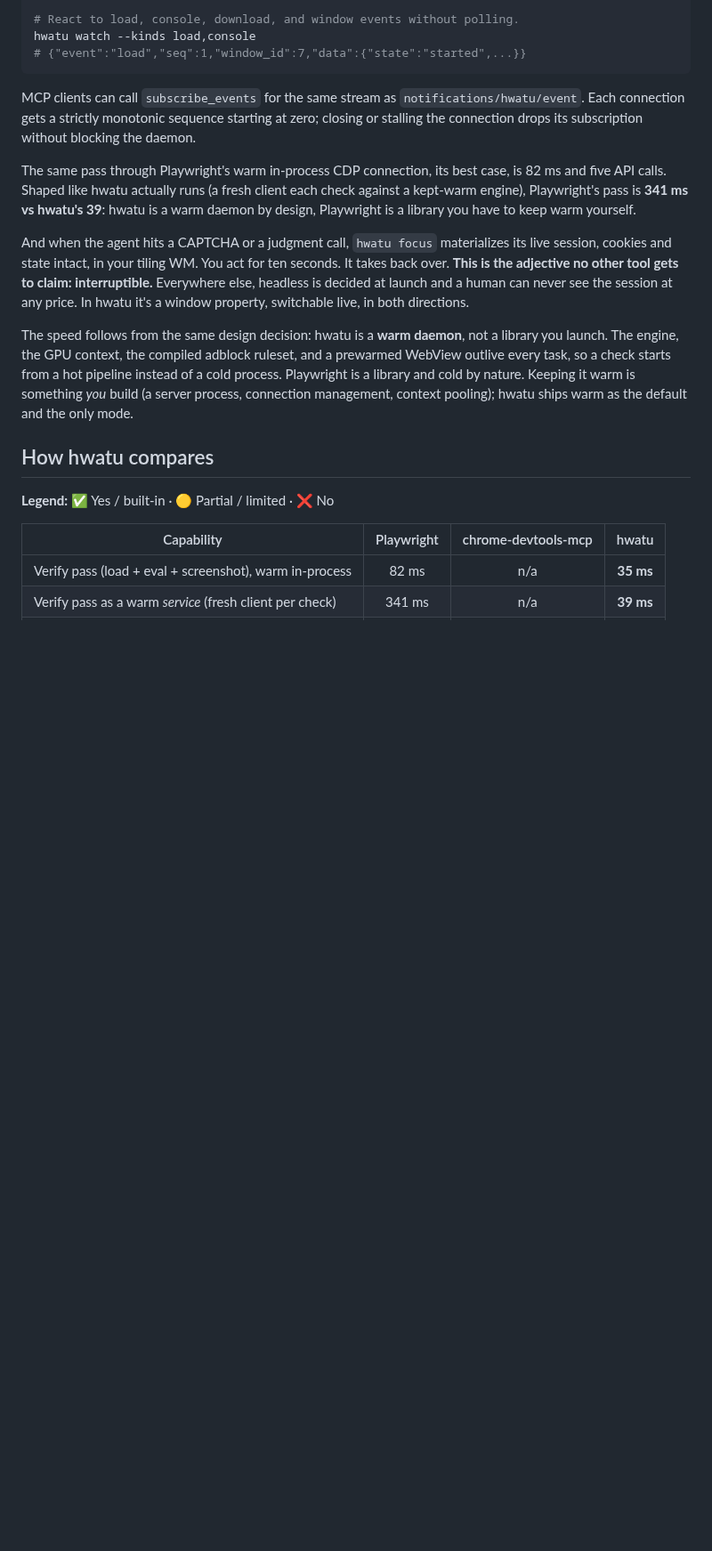
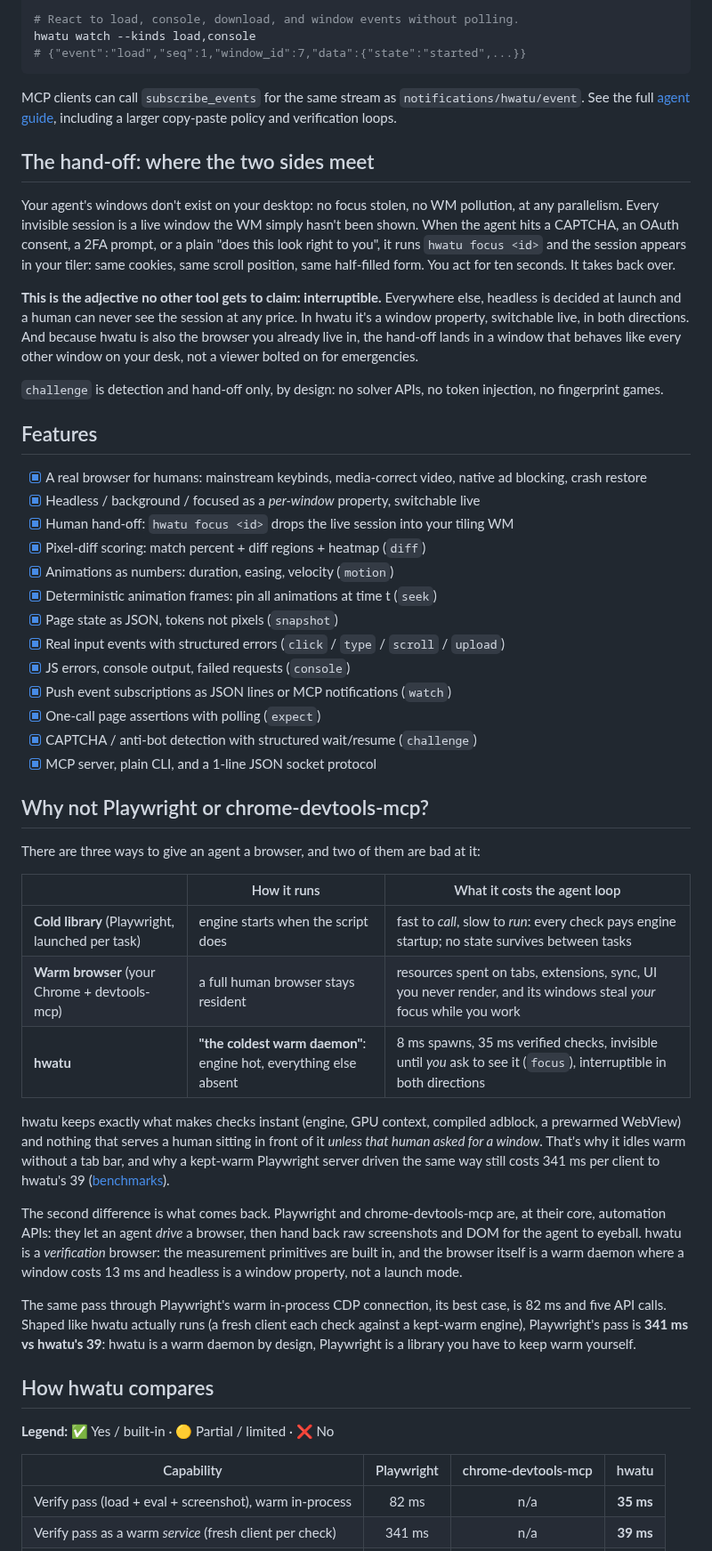
Before and after one commit to hongnoul/hwatu, a Markdown page: README.md, the part around one of its changes. Shown at 89% size. Rendered like a GitHub page; blank space fills up the shorter version.

````diff
--- a/README.md
+++ b/README.md
@@ -225,33 +189,76 @@ hwatu watch --kinds load,console
 ```
 
 MCP clients can call `subscribe_events` for the same stream as
-`notifications/hwatu/event`. Each connection gets a strictly monotonic
-sequence starting at zero; closing or stalling the connection drops its
-subscription without blocking the daemon.
+`notifications/hwatu/event`. See the full [agent guide](docs/agents.md),
+including a larger copy-paste policy and verification loops.
+
+## The hand-off: where the two sides meet
+
+Your agent's windows don't exist on your desktop: no focus stolen, no
+WM pollution, at any parallelism. Every invisible session is a live
+window the WM simply hasn't been shown. When the agent hits a
+CAPTCHA, an OAuth consent, a 2FA prompt, or a plain "does this look
+right to you", it runs `hwatu focus <id>` and the session appears in
+your tiler: same cookies, same scroll position, same half-filled
+form. You act for ten seconds. It takes back over.
+
+**This is the adjective no other tool gets to claim: interruptible.**
+Everywhere else, headless is decided at launch and a human can never
+see the session at any price. In hwatu it's a window property,
+switchable live, in both directions. And because hwatu is also the
+browser you already live in, the hand-off lands in a window that
+behaves like every other window on your desk, not a viewer bolted on
+for emergencies.
+
+`challenge` is detection and hand-off only, by design: no solver
+APIs, no token injection, no fingerprint games.
+
+## Features
+
+- [x] A real browser for humans: mainstream keybinds, media-correct video, native ad blocking, crash restore
+- [x] Headless / background / focused as a *per-window* property, switchable live
+- [x] Human hand-off: `hwatu focus <id>` drops the live session into your tiling WM
+- [x] Pixel-diff scoring: match percent + diff regions + heatmap (`diff`)
+- [x] Animations as numbers: duration, easing, velocity (`motion`)
+- [x] Deterministic animation frames: pin all animations at time t (`seek`)
+- [x] Page state as JSON, tokens not pixels (`snapshot`)
+- [x] Real input events with structured errors (`click` / `type` / `scroll` / `upload`)
+- [x] JS errors, console output, failed requests (`console`)
+- [x] Push event subscriptions as JSON lines or MCP notifications (`watch`)
+- [x] One-call page assertions with polling (`expect`)
+- [x] CAPTCHA / anti-bot detection with structured wait/resume (`challenge`)
+- [x] MCP server, plain CLI, and a 1-line JSON socket protocol
+
+## Why not Playwright or chrome-devtools-mcp?
+
+There are three ways to give an agent a browser, and two of them are bad at it:
+
+| | How it runs | What it costs the agent loop |
+|---|---|---|
+| **Cold library** (Playwright, launched per task) | engine starts when the script does | fast to *call*, slow to *run*: every check pays engine startup; no state survives between tasks |
+| **Warm browser** (your Chrome + devtools-mcp) | a full human browser stays resident | resources spent on tabs, extensions, sync, UI you never render, and its windows steal *your* focus while you work |
+| **hwatu** | **"the coldest warm daemon"**: engine hot, everything else absent | 8 ms spawns, 35 ms verified checks, invisible until *you* ask to see it (`focus`), interruptible in both directions |
+
+hwatu keeps exactly what makes checks instant (engine, GPU context,
+compiled adblock, a prewarmed WebView) and nothing that serves a
+human sitting in front of it *unless that human asked for a window*.
+That's why it idles warm without a tab bar, and why a kept-warm
+Playwright server driven the same way still costs 341 ms per client
+to hwatu's 39 ([benchmarks](docs/benchmarks.md)).
+
+The second difference is what comes back. Playwright and
+chrome-devtools-mcp are, at their core, automation APIs: they let an
+agent *drive* a browser, then hand back raw screenshots and DOM for
+the agent to eyeball. hwatu is a *verification* browser: the
+measurement primitives are built in, and the browser itself is a warm
+daemon where a window costs 13 ms and headless is a window property,
+not a launch mode.
 
 The same pass through Playwright's warm in-process CDP connection,
 its best case, is 82 ms and five API calls. Shaped like hwatu
-actually runs (a fresh client each check against a kept-warm
-engine), Playwright's pass is **341 ms vs hwatu's 39**: hwatu is a
-warm daemon by design, Playwright is a library you have to keep warm
-yourself.
-
-And when the agent hits a CAPTCHA or a judgment call, `hwatu focus`
-materializes its live session, cookies and state intact, in your
-tiling WM. You act for ten seconds. It takes back over. **This is
-the adjective no other tool gets to claim: interruptible.**
-Everywhere else, headless is decided at launch and a human can never
-see the session at any price. In hwatu it's a window property,
-switchable live, in both directions.
-
-The speed follows from the same design decision: hwatu is a **warm
-daemon**, not a library you launch. The engine, the GPU context, the
-compiled adblock ruleset, and a prewarmed WebView outlive every
-task, so a check starts from a hot pipeline instead of a cold
-process. Playwright is a library and cold by nature. Keeping it
-warm is something *you* build (a server process, connection
-management, context pooling); hwatu ships warm as the default and
-the only mode.
+actually runs (a fresh client each check against a kept-warm engine),
+Playwright's pass is **341 ms vs hwatu's 39**: hwatu is a warm daemon
+by design, Playwright is a library you have to keep warm yourself.
 
 ## How hwatu compares
 
````
Also changed, not shown: other parts of README.md (+108 -137 lines).
